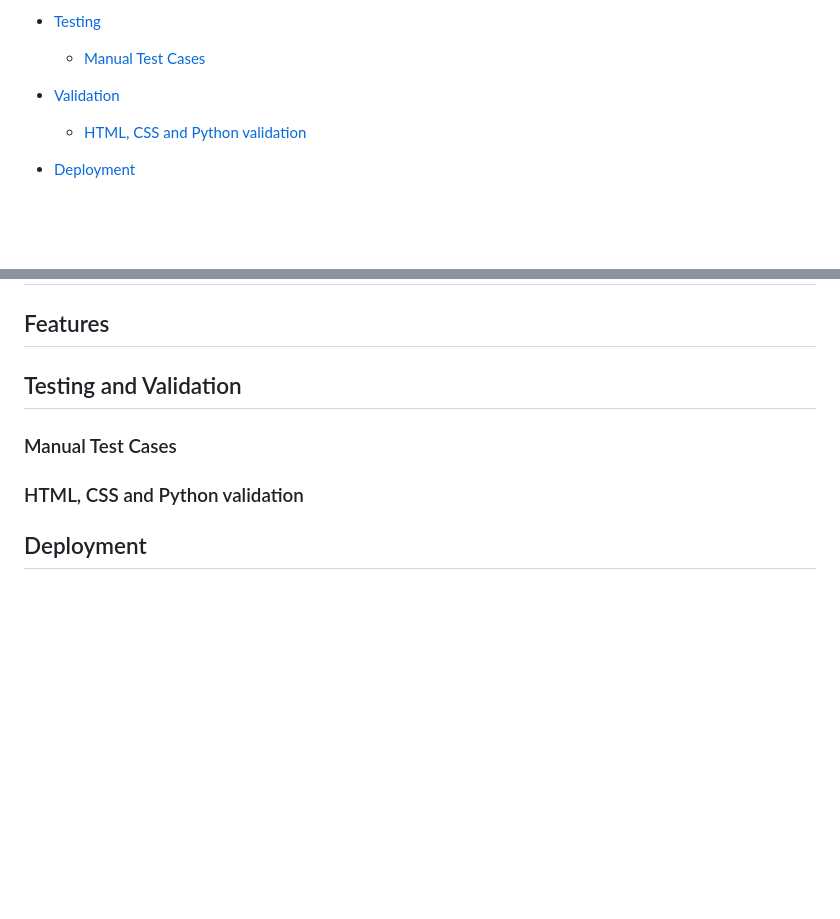
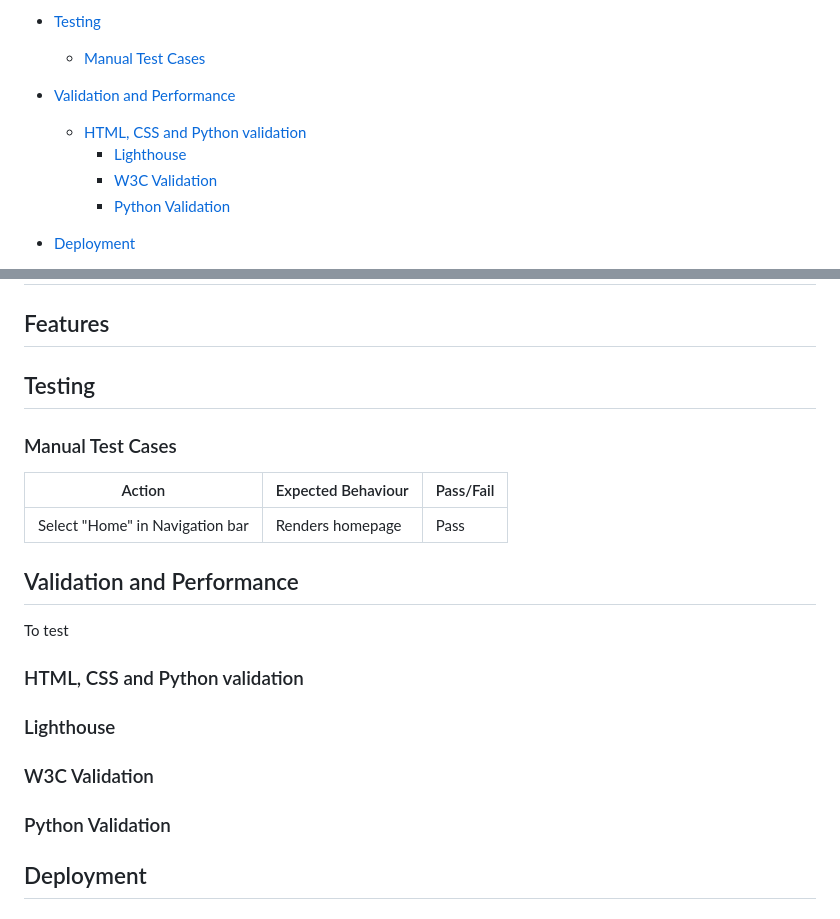
Before and after one commit to sven-cork/django-bakery, a Markdown page: README.md, 2 parts joined by grey strips. Rendered like a GitHub page; blank space fills up the shorter version.

Commit message:
Add markdown in readme.md for testing tables

```diff
--- a/README.md
+++ b/README.md
@@ -21,8 +21,12 @@
 - [Testing](#testing)
   - [Manual Test Cases](#manual-test-cases)
 
-- [Validation](#validation)
+- [Validation and Performance](#validation-and-performance)
   - [HTML, CSS and Python validation](#html-css-and-python-validation)
+    - [Lighthouse](#lighthouse)
+    - [W3C Validation](#w3c-validation)
+    - [Python Validation](#python-validation)
+
 
 - [Deployment](#deployment)
   - [Elephant SQL](#elephant-sql)
@@ -64,9 +68,19 @@ The live website can be accessed here <link>
 
 ## Features
 
-## Testing and Validation
+## Testing
   ### Manual Test Cases
+
+  | Action | Expected Behaviour | Pass/Fail |
+  |--------|--------------------|-----------|
+  | Select "Home" in Navigation bar | Renders homepage | Pass |
+
+## Validation and Performance
+  To test
   ### HTML, CSS and Python validation
+  ### Lighthouse
+  ### W3C Validation
+  ### Python Validation
 
 ## Deployment
 
```
